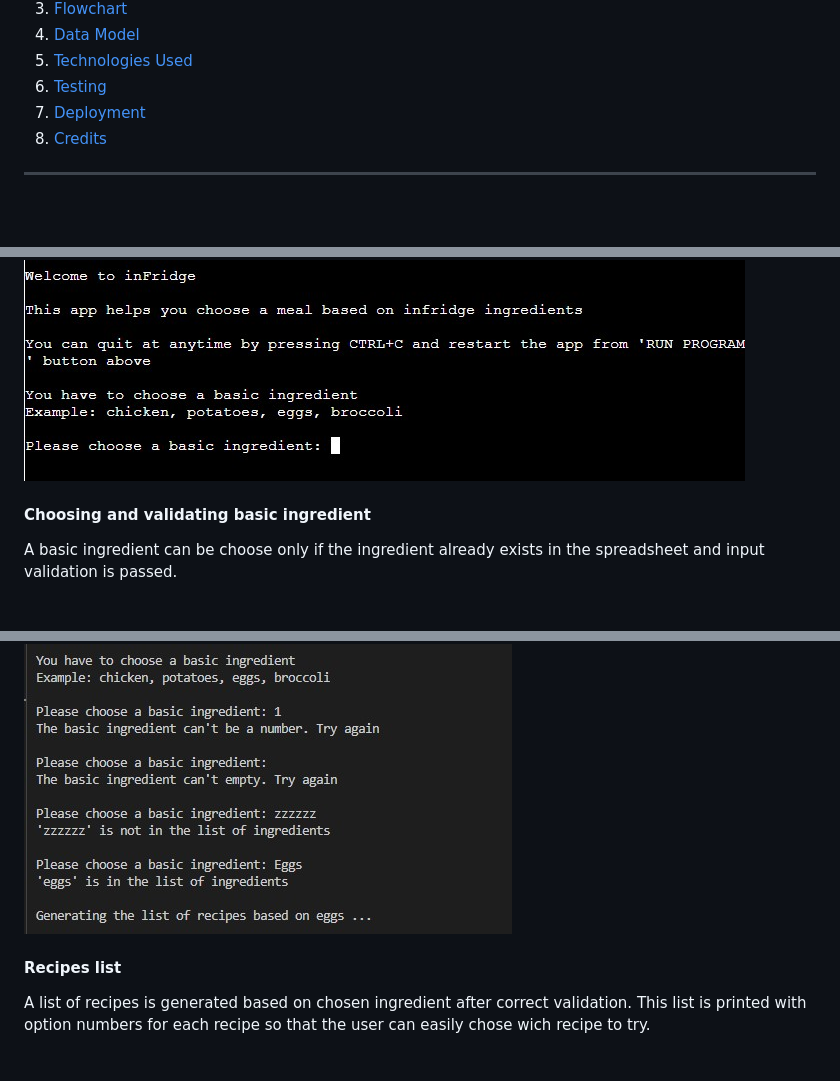
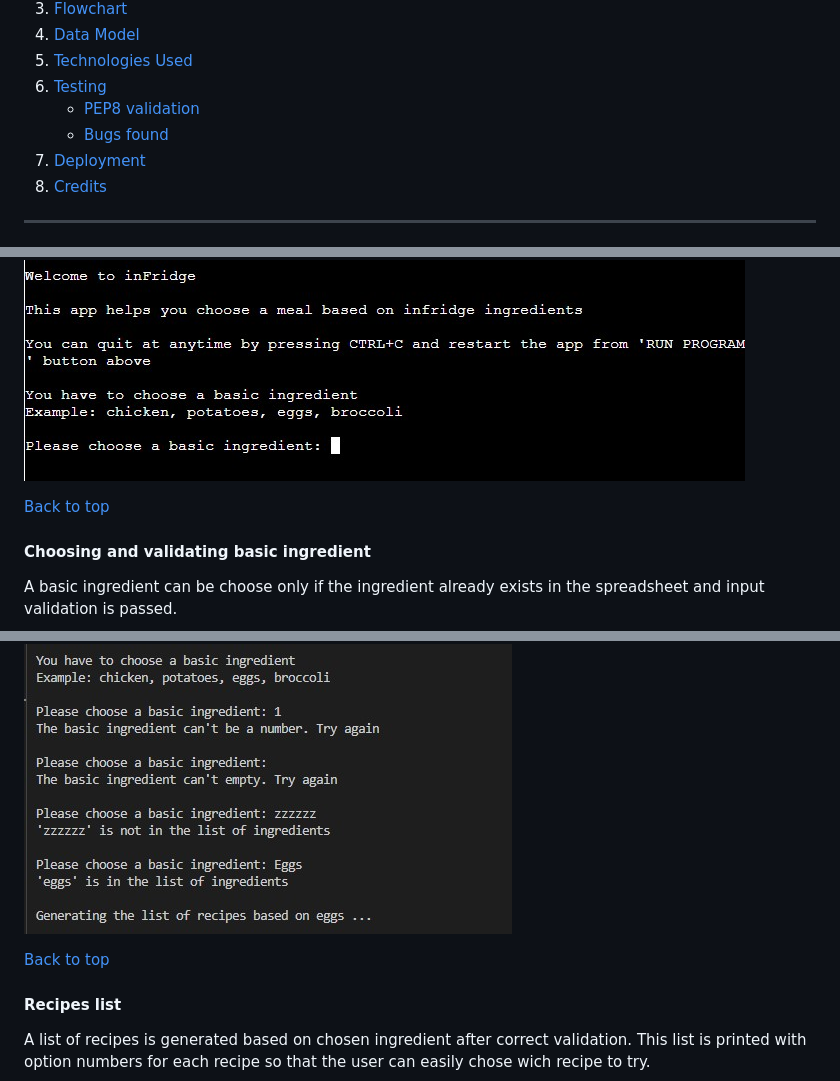
Before and after one commit to ChrisT-CC/infridge, a Markdown page: README.md, 3 parts joined by grey strips. Rendered like a GitHub page; blank space fills up the shorter version.

```diff
--- a/README.md
+++ b/README.md
@@ -35,6 +35,8 @@ Google Sheets file: [infridge](https://docs.google.com/spreadsheets/d/10gtKWjzPf
 4. [Data Model](#Data-Model)
 5. [Technologies Used](#Technologies-Used)
 6. [Testing](#Testing)
+    - [PEP8 validation](#PEP8-validation)
+    - [Bugs found](#Bugs-found)
 7. [Deployment](#Deployment)
 8. [Credits](#Credits)
 
@@ -74,11 +76,15 @@ Welcomes user and explains what can be done and how.
 
 ![Welcome screenshot](assets/images/welcome.jpg)
 
+[Back to top](#Table-of-contents)
+
 #### Choosing and validating basic ingredient
 
 A basic ingredient can be choose only if the ingredient already exists in the spreadsheet and input validation is passed.
 
 ![Basic ingredient](assets/images/basic-ingredient-validation.jpg)
+
+[Back to top](#Table-of-contents)
 
 #### Recipes list
 
```
Also changed, not shown: other parts of README.md (+35 -1 lines), assets/images/bug-lower.jpg (added), assets/images/last-entry-bug.jpg (added), assets/images/validation.jpg (added).
